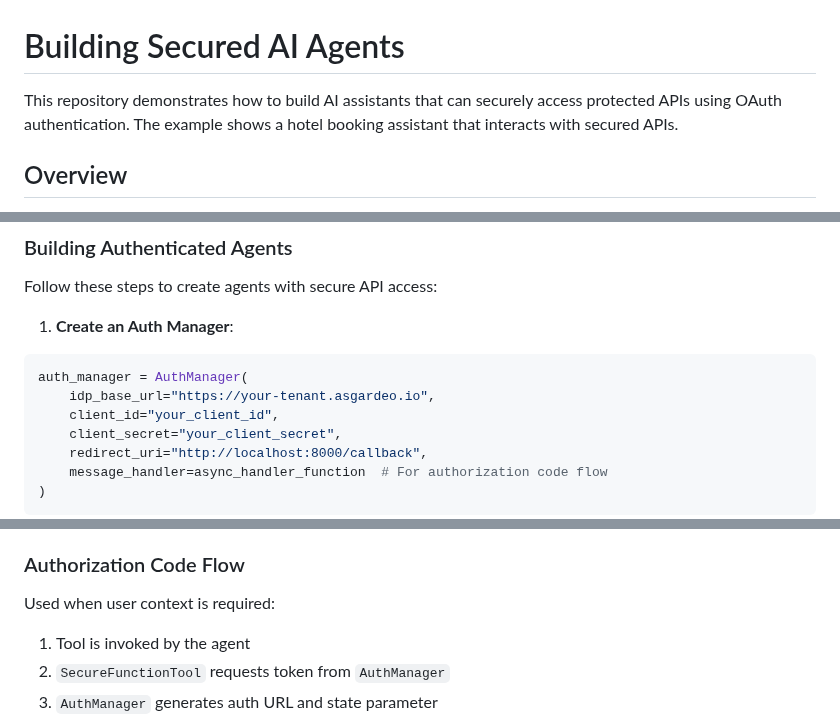
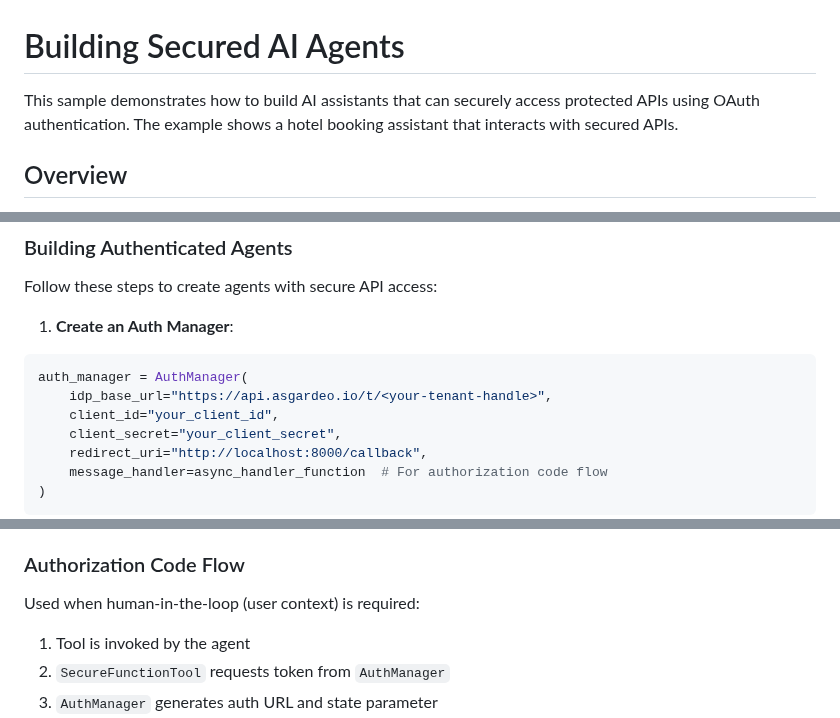
Before and after one commit to wso2/iam-ai-samples, a Markdown page: hotel-booking-agent-autogen/README.md, 3 parts joined by grey strips. GitHub-like rendering.

Commit message:
Apply suggestions from code review
Co-authored-by: Pavindu Lakshan <pavindulakshan@gmail.com>

````diff
--- a/hotel-booking-agent-autogen/README.md
+++ b/hotel-booking-agent-autogen/README.md
@@ -1,6 +1,6 @@
 # Building Secured AI Agents
 
-This repository demonstrates how to build AI assistants that can securely access protected APIs using OAuth
+This sample demonstrates how to build AI assistants that can securely access protected APIs using OAuth
 authentication. The example shows a hotel booking assistant that interacts with secured APIs.
 
 ## Overview
@@ -71,7 +71,7 @@ Follow these steps to create agents with secure API access:
 
 ```python
 auth_manager = AuthManager(
-    idp_base_url="https://your-tenant.asgardeo.io",
+    idp_base_url="https://api.asgardeo.io/t/<your-tenant-handle>",
     client_id="your_client_id",
     client_secret="your_client_secret",
     redirect_uri="http://localhost:8000/callback",
@@ -177,7 +177,7 @@ Used for service-to-service API calls where no user context is needed:
 
 ### Authorization Code Flow
 
-Used when user context is required:
+Used when human-in-the-loop (user context) is required:
 
 1. Tool is invoked by the agent
 2. `SecureFunctionTool` requests token from `AuthManager`
````
